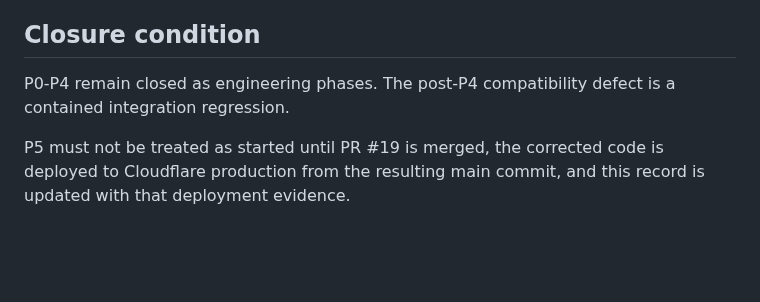
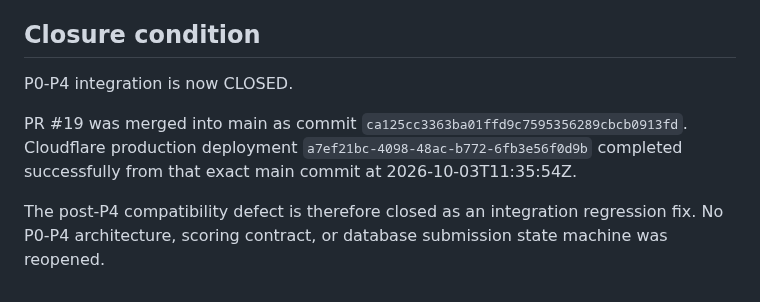
Before and after one commit to core-system-md/clinic-evaluator, a Markdown page: documentation/architecture/P0-P4-INTEGRATION-AUDIT-2026-10-03.md, the part around the change. GitHub-like rendering; blank space fills up the shorter version.

Commit message:
docs: close P0-P4 integration audit

```diff
--- a/documentation/architecture/P0-P4-INTEGRATION-AUDIT-2026-10-03.md
+++ b/documentation/architecture/P0-P4-INTEGRATION-AUDIT-2026-10-03.md
@@ -47,6 +47,8 @@ Cloudflare successfully built the fix branch commits.
 
 ## Closure condition
 
-P0-P4 remain closed as engineering phases. The post-P4 compatibility defect is a contained integration regression.
+P0-P4 integration is now CLOSED.
 
-P5 must not be treated as started until PR #19 is merged, the corrected code is deployed to Cloudflare production from the resulting main commit, and this record is updated with that deployment evidence.
+PR #19 was merged into main as commit `ca125cc3363ba01ffd9c7595356289cbcb0913fd`. Cloudflare production deployment `a7ef21bc-4098-48ac-b772-6fb3e56f0d9b` completed successfully from that exact main commit at 2026-10-03T11:35:54Z.
+
+The post-P4 compatibility defect is therefore closed as an integration regression fix. No P0-P4 architecture, scoring contract, or database submission state machine was reopened.
```
